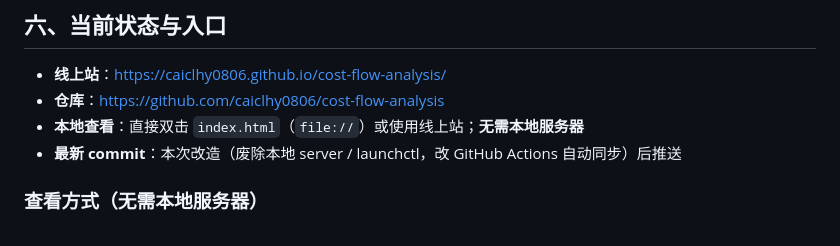
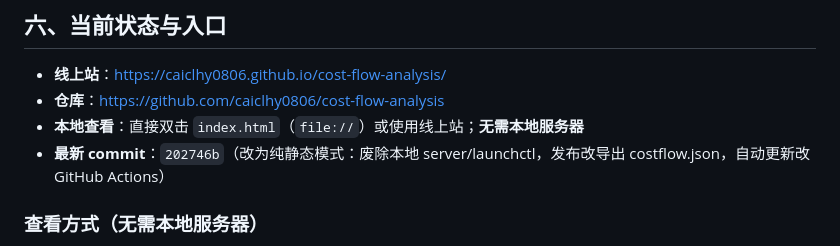
Before and after one commit to caiclhy0806/cost-flow-analysis, a Markdown page: 开发记录.md, the part around the change. GitHub-like rendering.

Commit message:
docs: 补全开发记录最新 commit 号

```diff
--- a/开发记录.md
+++ b/开发记录.md
@@ -103,7 +103,7 @@ Cost flow/
 - **线上站**：https://caiclhy0806.github.io/cost-flow-analysis/
 - **仓库**：https://github.com/caiclhy0806/cost-flow-analysis
 - **本地查看**：直接双击 `index.html`（`file://`）或使用线上站；**无需本地服务器**
-- **最新 commit**：本次改造（废除本地 server / launchctl，改 GitHub Actions 自动同步）后推送
+- **最新 commit**：`202746b`（改为纯静态模式：废除本地 server/launchctl，发布改导出 costflow.json，自动更新改 GitHub Actions）
 
 ### 查看方式（无需本地服务器）
 本程序为单文件静态页面，**查看不依赖任何本地服务进程**（早期曾用 `server.py` + `launchctl` 常驻提供预览，已废除；参照 exchange-rate 项目的「纯静态 + GitHub Pages」模式简化）。
```
